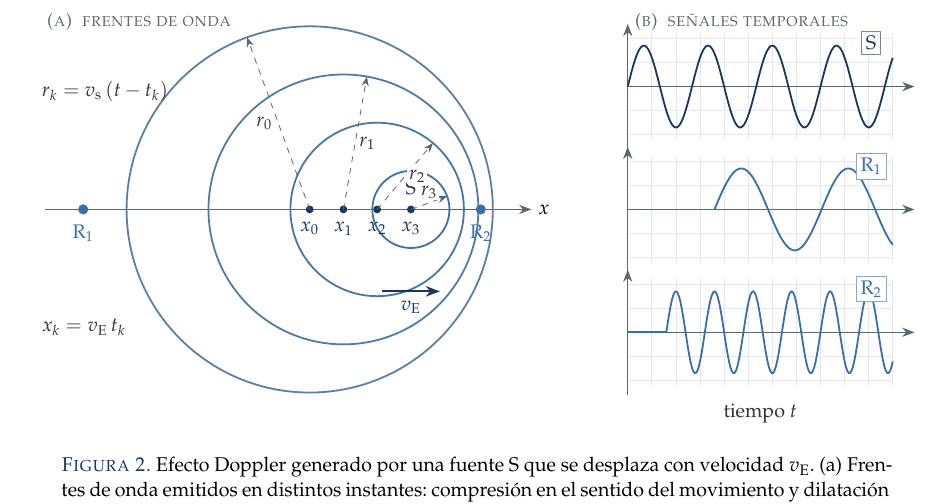
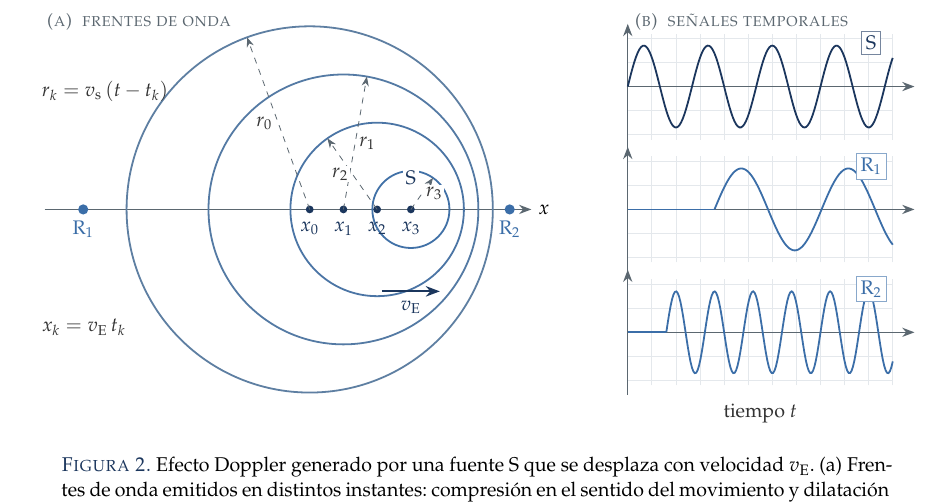
Before and after one commit to danimartinguerrero/Informe-Doppler, a LaTeX paper (main.tex): part of page 4 of 7, cut so that both start at the same text. Compiled offline with pdfLaTeX.

Commit message:
Mejora la legibilidad de S, r2, r3 y R2 en la figura de frentes de onda
Co-Authored-By: Claude Sonnet 5.5 <noreply@anthropic.com>
Claude-Session: https://claude.ai/code/session_01JpLofFiasb79TTvEUiTxHx

```diff
--- a/main.tex
+++ b/main.tex
@@ -376,17 +376,17 @@ $\mathrm{R}_1$ una menor.
       \draw[cB!\o!cA, line width=0.9pt] (\c,0) circle (\r);}
     \foreach \c/\n in {\cA/0,\cB/1,\cC/2,\cD/3}{
       \fill[cS] (\c,0) circle (2.3pt) node[below=3pt, text=cS] {$x_{\n}$};}
-    \node[text=cS, above=4pt] at (\cD,0) {$\mathrm{S}$};
-    \fill[cB] (-4.7,0) circle (3pt) node[below=4pt, text=cB] {$\mathrm{R}_1$};
-    \fill[cB] (3.55,0) circle (3pt) node[below=4pt, text=cB] {$\mathrm{R}_2$};
+    \node[text=cS, above=11pt, fill=white, inner sep=1.5pt] at (\cD,0) {$\mathrm{S}$};
+    \fill[cB] (-4.7,0) circle (3pt) node[below=4pt, text=cB, fill=white, inner sep=1.5pt] {$\mathrm{R}_1$};
+    \fill[cB] (4.15,0) circle (3pt) node[below=4pt, text=cB, fill=white, inner sep=1.5pt] {$\mathrm{R}_2$};
     \draw[->, dashed, grispizarra] (\cA,0) -- ++(110:\rA)
       node[midway, left=2pt, fill=white, inner sep=1pt, text=black!80] {$r_0$};
     \draw[->, dashed, grispizarra] (\cB,0) -- ++(80:\rB)
       node[midway, right=1pt, fill=white, inner sep=1pt, text=black!80] {$r_1$};
-    \draw[->, dashed, grispizarra] (\cC,0) -- ++(50:\rC)
-      node[midway, right=1pt, fill=white, inner sep=1pt, text=black!80] {$r_2$};
-    \draw[->, dashed, grispizarra] (\cD,0) -- ++(20:\rD)
-      node[midway, above=1pt, fill=white, inner sep=1pt, text=black!80] {$r_3$};
+    \draw[->, dashed, grispizarra] (\cC,0) -- ++(125:\rC)
+      node[midway, left=1pt, fill=white, inner sep=1pt, text=black!80] {$r_2$};
+    \draw[->, dashed, grispizarra] (\cD,0) -- ++(55:\rD)
+      node[midway, right=1pt, fill=white, inner sep=1pt, text=black!80] {$r_3$};
     \draw[->, line width=0.9pt, cS] (\cD-0.6,-1.7) -- ++(1.2,0)
       node[midway, below=1pt] {$\vE$};
     \node[anchor=west, align=left, text=black!80] at (-5.7,2.45)
```
Also changed, not shown: main.pdf, 1 other file.
